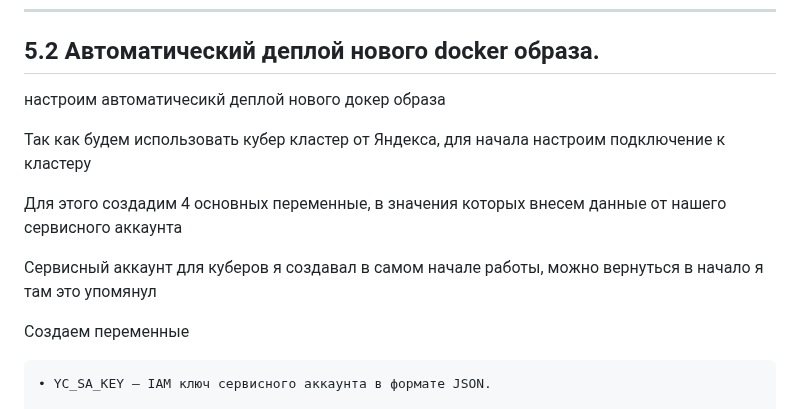
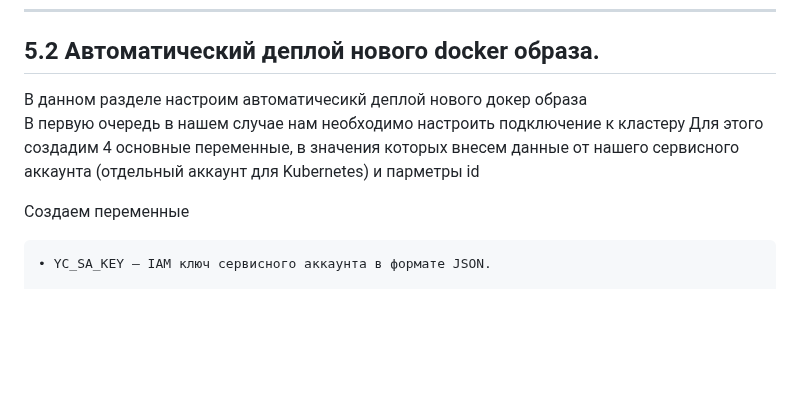
Before and after one commit to sash3939/Diplom, a Markdown page: 5Part/README.md, the part around one of its changes. GitHub-like rendering; blank space fills up the shorter version.

```diff
--- a/5Part/README.md
+++ b/5Part/README.md
@@ -328,14 +328,9 @@ jobs:
 ---
 ## 5.2 Автоматический деплой нового docker образа.
 
-настроим автоматичесикй деплой нового докер образа
-
-
-Так как будем использовать кубер кластер от Яндекса, для начала настроим подключение к кластеру
-
-Для этого создадим 4 основных переменные, в значения которых внесем данные от нашего сервисного аккаунта
-
-Сервисный аккаунт для куберов я создавал в самом начале работы, можно вернуться в начало я там это упомянул
+В данном разделе настроим автоматичесикй деплой нового докер образа
+В первую очередь в нашем случае нам необходимо настроить подключение к кластеру
+Для этого создадим 4 основные переменные, в значения которых внесем данные от нашего сервисного аккаунта (отдельный аккаунт для Kubernetes) и парметры id
 
 Создаем переменные
 
```
Also changed, not shown: other parts of 5Part/README.md (+43 -62 lines).
